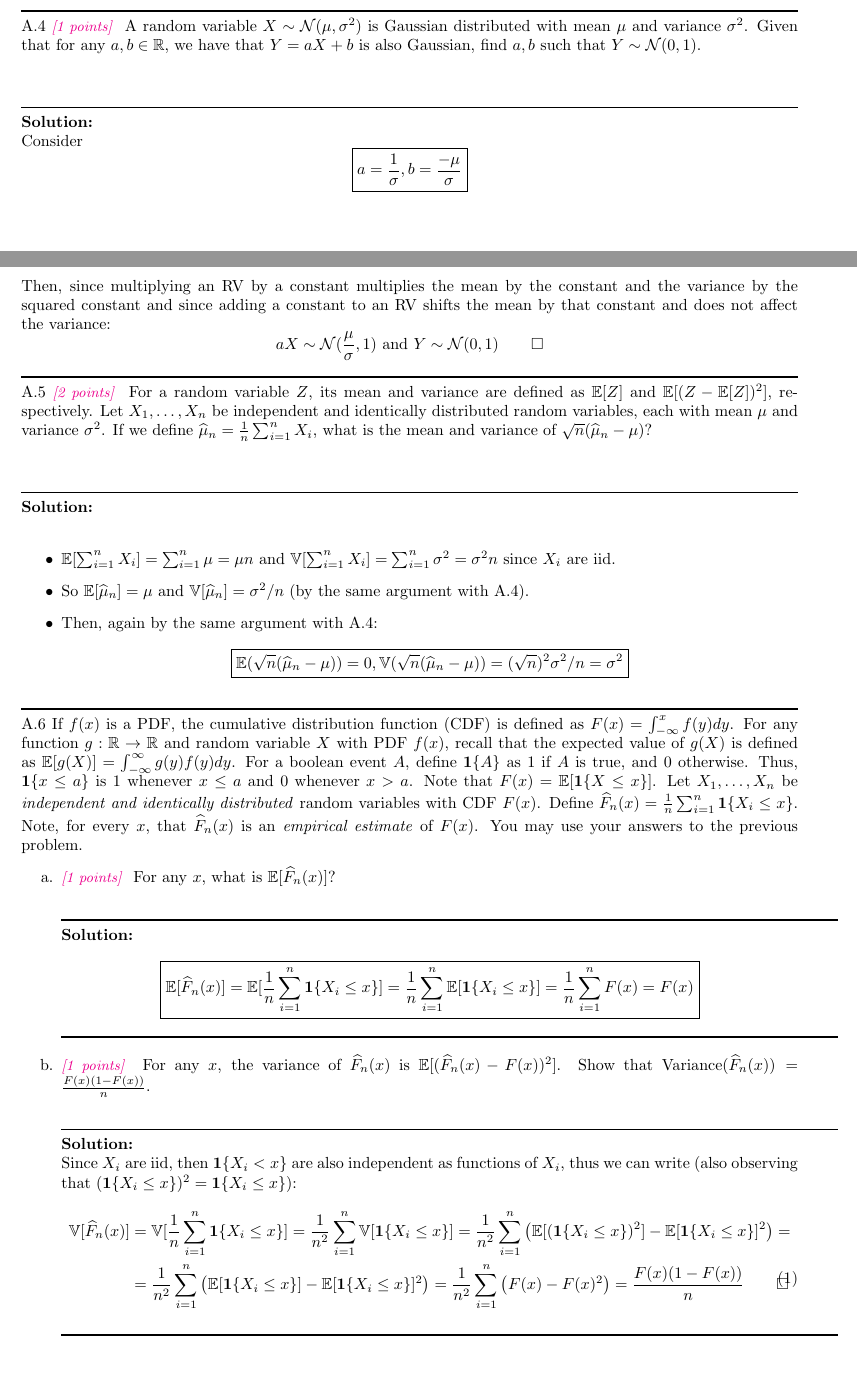
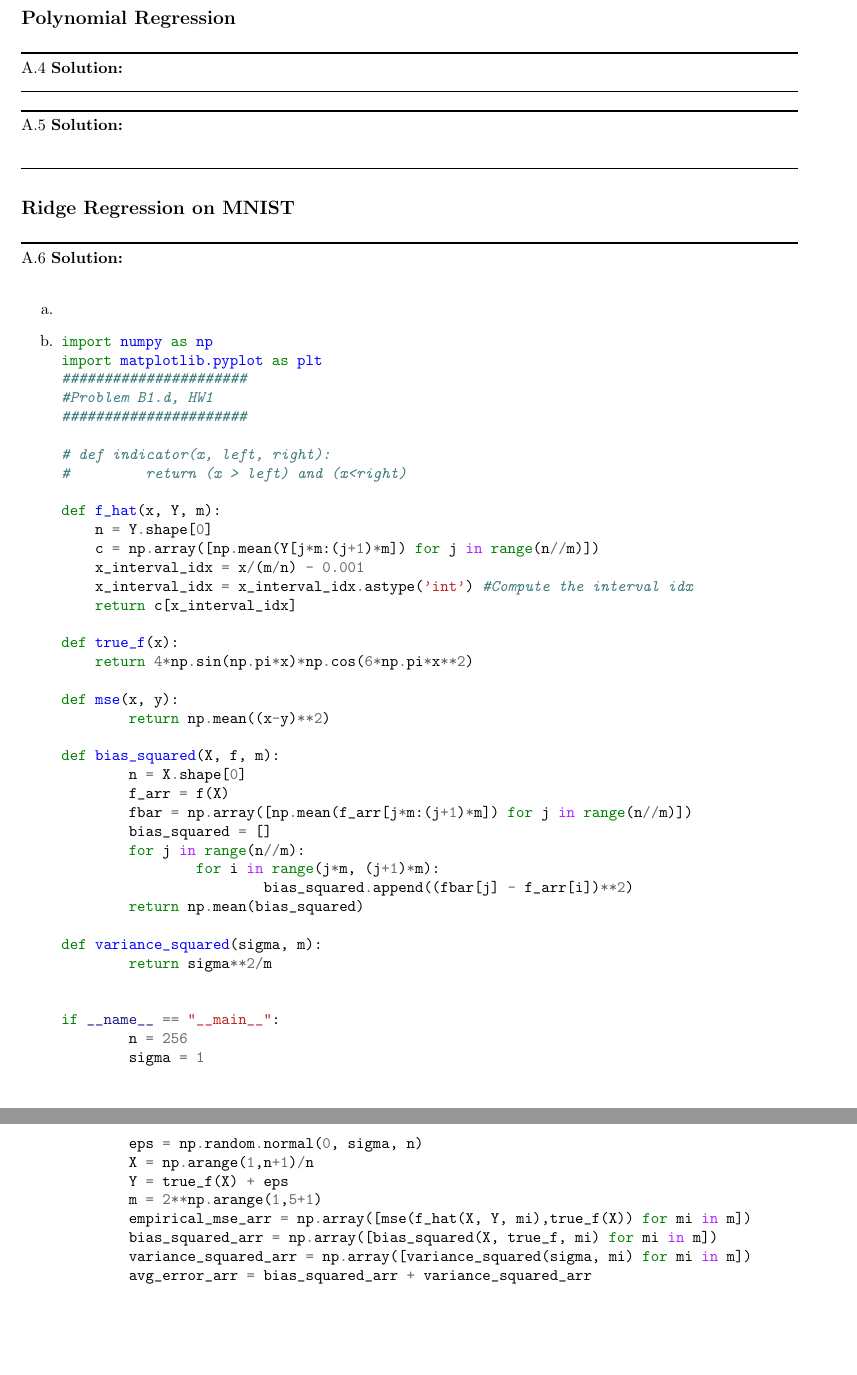
Before and after one commit to LevinRoman/UW-CSE-546, a LaTeX problem sheet (hw1/hw1.tex): two parts of pages 5 and 6 of 16 before the commit and two parts of pages 7 and 8 of 16 after it, joined at a grey line, cut at the place of the change, the shorter picture padded with empty space. Compiled offline with pdfLaTeX; TikZ figures are drawn from their code, not taken from saved files.

Commit message:
Updates from Overleaf

```diff
--- a/hw1/hw1.tex
+++ b/hw1/hw1.tex
@@ -328,26 +326,21 @@ B.1 {\bf Solution:}\\
         \item Decreasing $L$, making the underlying "truth" more smooth, decreases the error and increases $m$ so we can use simpler models (e.g. the smoothest possible function is a constant and it can be learned with very simple models).
     \end{itemize}
 \end{enumerate}
+\noindent\rule{\textwidth}{1pt}
+\subsection*{Polynomial Regression}
+
+\noindent\rule{\textwidth}{1pt}
+A.4 {\bf Solution:}\\
+\noindent\rule{\textwidth}{1pt}
+
+\noindent\rule{\textwidth}{1pt}
+A.5 {\bf Solution:}\\
 
 \noindent\rule{\textwidth}{1pt}
 
-A.4 \points{1} A random variable $X \sim \mathcal{N}(\mu, \sigma^2)$ is Gaussian distributed with mean $\mu$ and variance $\sigma^2$. Given that for any $a,b \in \R$, we have that $Y = aX + b$ is also Gaussian, find $a,b$ such that $Y \sim \mathcal{N}(0,1)$.\\
-\\
-\\
-    \noindent\rule{\textwidth}{1pt}
-    {\bf Solution:}\\
-    Consider $$\boxed{a = \frac{1}{\sigma}, b = \frac{-\mu}{\sigma}}$$
-    Then, since multiplying an RV by a constant multiplies the mean by the constant and the variance by the squared constant and since adding a constant to an RV shifts the mean by that constant and does not affect the variance:
-    $$
-    aX \sim \mathcal{N}(\frac{\mu}{\sigma}, 1) \text{  and  } Y \sim \mathcal{N}(0,1) \qquad \Box
-    $$
-    \noindent\rule{\textwidth}{1pt}
-A.5 \points{2} For a random variable $Z$, its mean and variance are defined as $\E[Z]$ and $\E[(Z-\E[Z])^2]$, respectively.
-Let $X_1,\dots,X_n$ be independent and identically distributed random variables, each with mean $\mu$ and variance $\sigma^2$.
-If we define $\widehat{\mu}_n = \frac{1}{n} \sum_{i=1}^n X_i$, what is the mean and variance of $\sqrt{n}(\widehat{\mu}_n - \mu)$?\\
-\\
-\\
-    \noindent\rule{\textwidth}{1pt}
-    {\bf Solution:}\\
-    \begin{itemize}
-    \item $\E[\sum_{i=1}^n X_i] = \sum_{i=1}^n \mu = \mu n$ and $\V[\sum_{i=1}^n X_i] = \sum_{i=1}^n \sigma^2 = \sigma^2 n$ since $X_i$ are iid.
+\subsection*{Ridge Regression on MNIST}
+\noindent\rule{\textwidth}{1pt}
+A.6 {\bf Solution:}\\
+\begin{enumerate}
+    \item
+    \item  \inputminted{python}{code/b1_d.py}
@@ -354,56 +351 @@ If we define $\widehat{\mu}_n = \frac{1}{n} \sum_{i=1}^n X_i$, what is the mean
 
-    \item So $\E[\widehat{\mu}_n] = \mu$ and $\V[\widehat{\mu}_n] = \sigma^2/n$ (by the same argument with A.4).
-    \item Then, again by the same argument with A.4: $$\boxed{\E(\sqrt{n}(\widehat{\mu}_n - \mu)) = 0, \V(\sqrt{n}(\widehat{\mu}_n - \mu)) = (\sqrt{n})^2\sigma^2/n = \sigma^2}$$
-    \end{itemize}
-    \noindent\rule{\textwidth}{1pt}
-A.6 If $f(x)$ is a PDF, the cumulative distribution function (CDF)
-  is  defined as $F(x) = \int_{-\infty}^x f(y) dy$.  For any function
-  $g : \R \rightarrow \R$ and random variable $X$ with PDF $f(x)$,
-  recall that the expected value of $g(X)$ is defined as
-  $\E[g(X)] = \int_{-\infty}^\infty g(y) f(y) dy$. For a boolean event
-  $A$, define $\1\{ A \}$ as $1$ if $A$ is true, and $0$
-  otherwise. Thus, $\1\{ x \leq a \}$ is $1$ whenever $x \leq a$ and
-  $0$ whenever $x > a$.  Note that $F(x) = \E[\1\{X \leq x\}]$.  Let
-  $X_1,\dots,X_n$ be \emph{independent and identically distributed}
-  random variables with CDF $F(x)$.  Define
-  $\widehat{F}_n(x) = \frac{1}{n} \sum_{i=1}^n \1\{X_i \leq
-  x\}$. Note, for every $x$,
-  that $\widehat{F}_n(x)$ is an \emph{empirical estimate} of  $F(x)$.
-  You may use your answers to the previous problem.
-  \begin{enumerate}
-  \item \points{1} For any $x$, what is $\E[ \widehat{F}_n(x) ]$?
-  \\
-\\
-    \noindent\rule{\textwidth}{1pt}
-    {\bf Solution:}\\
-    $$\boxed{\E[ \widehat{F}_n(x) ] = \E [\frac{1}{n} \sum_{i=1}^n \1\{X_i \leq
-  x\}] = \frac{1}{n} \sum_{i=1}^n \E [\1\{X_i \leq
-  x\}] = \frac{1}{n} \sum_{i=1}^n F(x) = F(x)}$$
-
-    \noindent\rule{\textwidth}{1pt}
-  \item \points{1} For any $x$, the variance of $\widehat{F}_n(x)$ is $\E[ ( \widehat{F}_n(x) -
-    F(x) )^2 ]$.  Show that $\textrm{Variance}(\widehat{F}_n(x)) = \frac{F(x)(1-F(x))}{n}$.
-      \\
-\\
-    \noindent\rule{\textwidth}{1pt}
-    {\bf Solution:}\\
-    Since $X_i$ are iid, then $\1\{X_i < x\}$ are also independent as functions of $X_i$, thus we can write (also observing that $(\1\{X_i \leq x\})^2 = \1\{X_i \leq x\}$):
-    \begin{equation}
-    \begin{split}
-    \V[\widehat{F}_n(x)] &= \V [\frac{1}{n} \sum_{i=1}^n \1\{X_i \leq x\}] =
-    \frac{1}{n^2} \sum_{i=1}^n \V[\1\{X_i \leq x\}] =
-    \frac{1}{n^2} \sum_{i=1}^n \left(\E[(\1\{X_i \leq x\})^2] - \E[\1\{X_i \leq x\}]^2\right) = \\
-    & = \frac{1}{n^2} \sum_{i=1}^n \left(\E[\1\{X_i \leq x\}] - \E[\1\{X_i \leq x\}]^2\right) = \frac{1}{n^2} \sum_{i=1}^n \left(F(x) - F(x)^2\right) = \frac{F(x)(1-F(x))}{n} \qquad \Box
-    \end{split}
-    \end{equation}
-
-
-    \noindent\rule{\textwidth}{1pt}
-%    (Hint: Consider what independence implies.)
-  \item \points{1} Using your answer to b, show that
-    for all $x\in \R$, we have  $\displaystyle \E[ ( \widehat{F}_n(x) - F(x) )^2 ] \leq \tfrac{1}{4n}$.
-      \\
-\\
-    \noindent\rule{\textwidth}{1pt}
-    {\bf Solution:}\\
-    \begin{itemize}
```
Also changed, not shown: hw1/hw1.tex (19 more changed lines).
